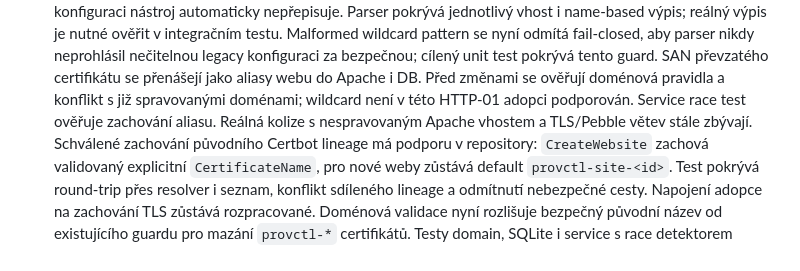
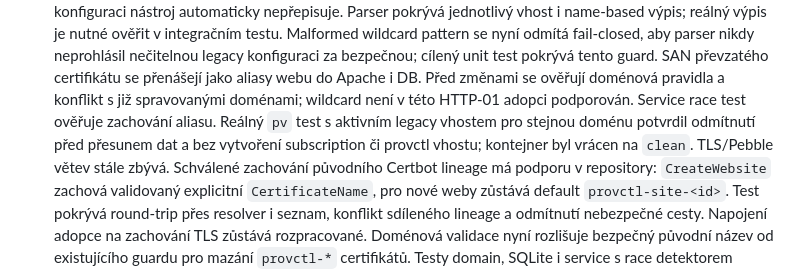
Before and after one commit to jozuekupec/provctl, a Markdown page: docs/roadmap.md, the part around the change. Drawn GitHub-style.

Commit message:
Record legacy vhost adoption guard test

```diff
--- a/docs/roadmap.md
+++ b/docs/roadmap.md
@@ -387,8 +387,10 @@ Legenda: `[x]` hotovo a ověřeno v uvedeném rozsahu; `[~]` rozpracováno;
   SAN převzatého certifikátu se přenášejí jako aliasy webu do Apache i DB.
   Před změnami se ověřují doménová pravidla a konflikt s již spravovanými
   doménami; wildcard není v této HTTP-01 adopci podporován. Service race
-  test ověřuje zachování aliasu. Reálná kolize s nespravovaným Apache vhostem
-  a TLS/Pebble větev stále zbývají.
+  test ověřuje zachování aliasu. Reálný `pv` test s aktivním legacy vhostem
+  pro stejnou doménu potvrdil odmítnutí před přesunem dat a bez vytvoření
+  subscription či provctl vhostu; kontejner byl vrácen na `clean`. TLS/Pebble
+  větev stále zbývá.
   Schválené zachování původního Certbot lineage má podporu v repository:
   `CreateWebsite` zachová validovaný explicitní `CertificateName`, pro nové
   weby zůstává default `provctl-site-<id>`. Test pokrývá round-trip přes
```
